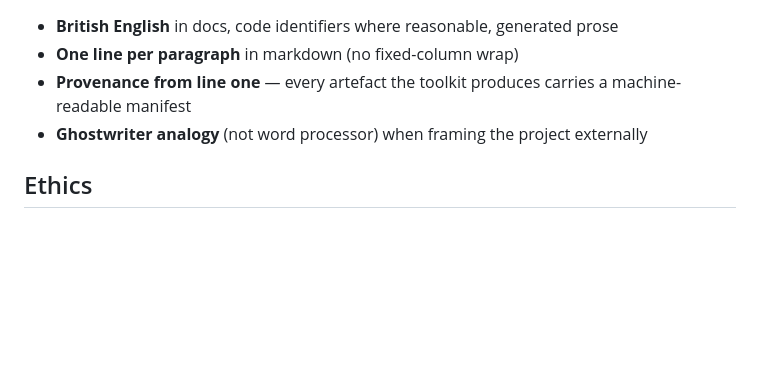
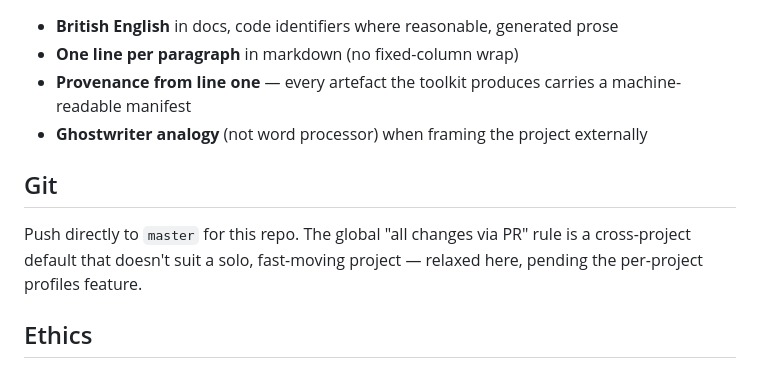
Before and after one commit to sgbett/amanuensimus, a Markdown page: CLAUDE.md, the part around the change. Rendered like a GitHub page; blank space fills up the shorter version.

Commit message:
docs: push directly to master for this repo (relax global PR-only rule)
The global 'all changes via PR' rule is a cross-project default that doesn't suit a solo repo; CLAUDE.md now notes this repo pushes direct to master, pending the per-project profiles feature.

Co-Authored-By: Claude Opus 4.8 (1M context) <noreply@anthropic.com>

```diff
--- a/CLAUDE.md
+++ b/CLAUDE.md
@@ -75,6 +75,10 @@ amanuensimus/
 - **Provenance from line one** — every artefact the toolkit produces carries a machine-readable manifest
 - **Ghostwriter analogy** (not word processor) when framing the project externally
 
+## Git
+
+Push directly to `master` for this repo. The global "all changes via PR" rule is a cross-project default that doesn't suit a solo, fast-moving project — relaxed here, pending the per-project profiles feature.
+
 ## Ethics
 
 Not a separate concern; the primary contribution. See ETHICS.md. Short version: attribution by responsibility, disclosure as non-negotiable practice, reader-side integrity as the missing half of the compact.
```
